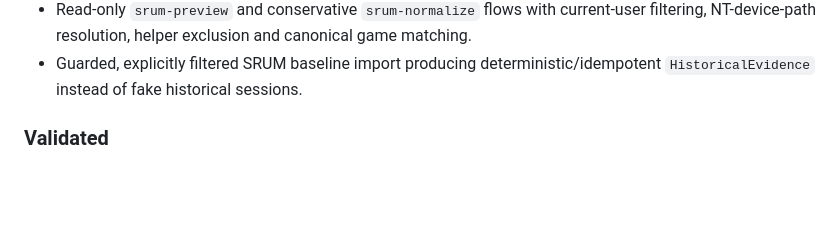
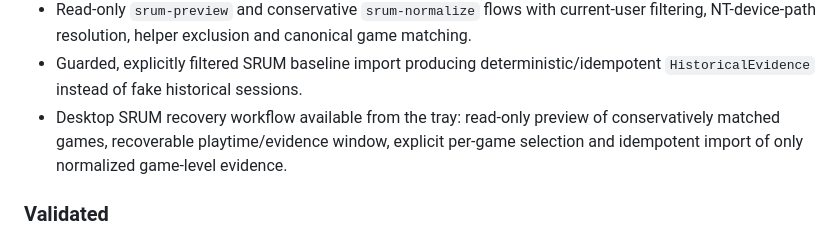
Before and after one commit to Ayerdi/GameHours, a Markdown page: CHANGELOG.md, the part around the change. GitHub-like rendering; blank space fills up the shorter version.

Commit message:
docs: record desktop SRUM recovery UI

```diff
--- a/CHANGELOG.md
+++ b/CHANGELOG.md
@@ -54,6 +54,7 @@ All notable changes will be documented here.
 - ManagedEsent-based read-only `srum-inspect` diagnostic for discovering the real Windows SRUM schema before implementing historical imports.
 - Read-only `srum-preview` and conservative `srum-normalize` flows with current-user filtering, NT-device-path resolution, helper exclusion and canonical game matching.
 - Guarded, explicitly filtered SRUM baseline import producing deterministic/idempotent `HistoricalEvidence` instead of fake historical sessions.
+- Desktop SRUM recovery workflow available from the tray: read-only preview of conservatively matched games, recoverable playtime/evidence window, explicit per-game selection and idempotent import of only normalized game-level evidence.
 
 ### Validated
 - Packaged beta install and `0.1.0 -> 0.1.1` self-update on a real Windows host, including a generated delta package, graceful updater handoff, restart, version transition and persistence of the existing GameHours SQLite database.
```
